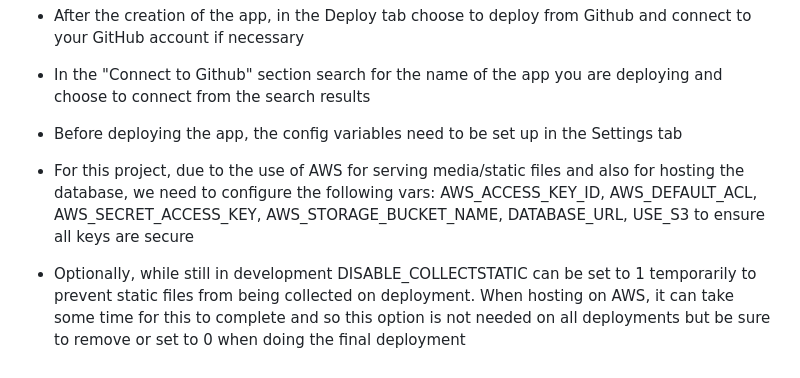
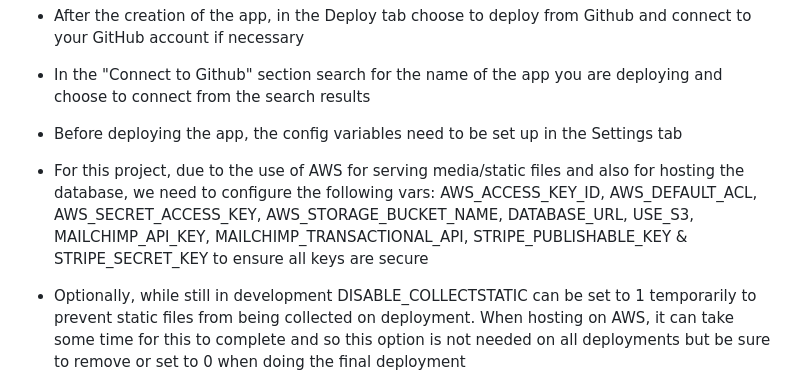
Before and after one commit to fergalcob/gamesdirect, a Markdown page: README.md, the part around the change. Drawn GitHub-style.

```diff
--- a/README.md
+++ b/README.md
@@ -566,7 +566,7 @@ The results of all testing performed can be found in the TESTING.md file [here](
 
 * Before deploying the app, the config variables need to be set up in the Settings tab
 
-* For this project, due to the use of AWS for serving media/static files and also for hosting the database, we need to configure the following vars: AWS_ACCESS_KEY_ID, AWS_DEFAULT_ACL, AWS_SECRET_ACCESS_KEY, AWS_STORAGE_BUCKET_NAME, DATABASE_URL, USE_S3 to ensure all keys are secure
+* For this project, due to the use of AWS for serving media/static files and also for hosting the database, we need to configure the following vars: AWS_ACCESS_KEY_ID, AWS_DEFAULT_ACL, AWS_SECRET_ACCESS_KEY, AWS_STORAGE_BUCKET_NAME, DATABASE_URL, USE_S3, MAILCHIMP_API_KEY, MAILCHIMP_TRANSACTIONAL_API, STRIPE_PUBLISHABLE_KEY & STRIPE_SECRET_KEY to ensure all keys are secure
 
 * Optionally, while still in development DISABLE_COLLECTSTATIC can be set to 1 temporarily to prevent static files from being collected on deployment. When hosting on AWS, it can take some time for this to complete and so this option is not needed on all deployments but be sure to remove or set to 0 when doing the final deployment
 
```
